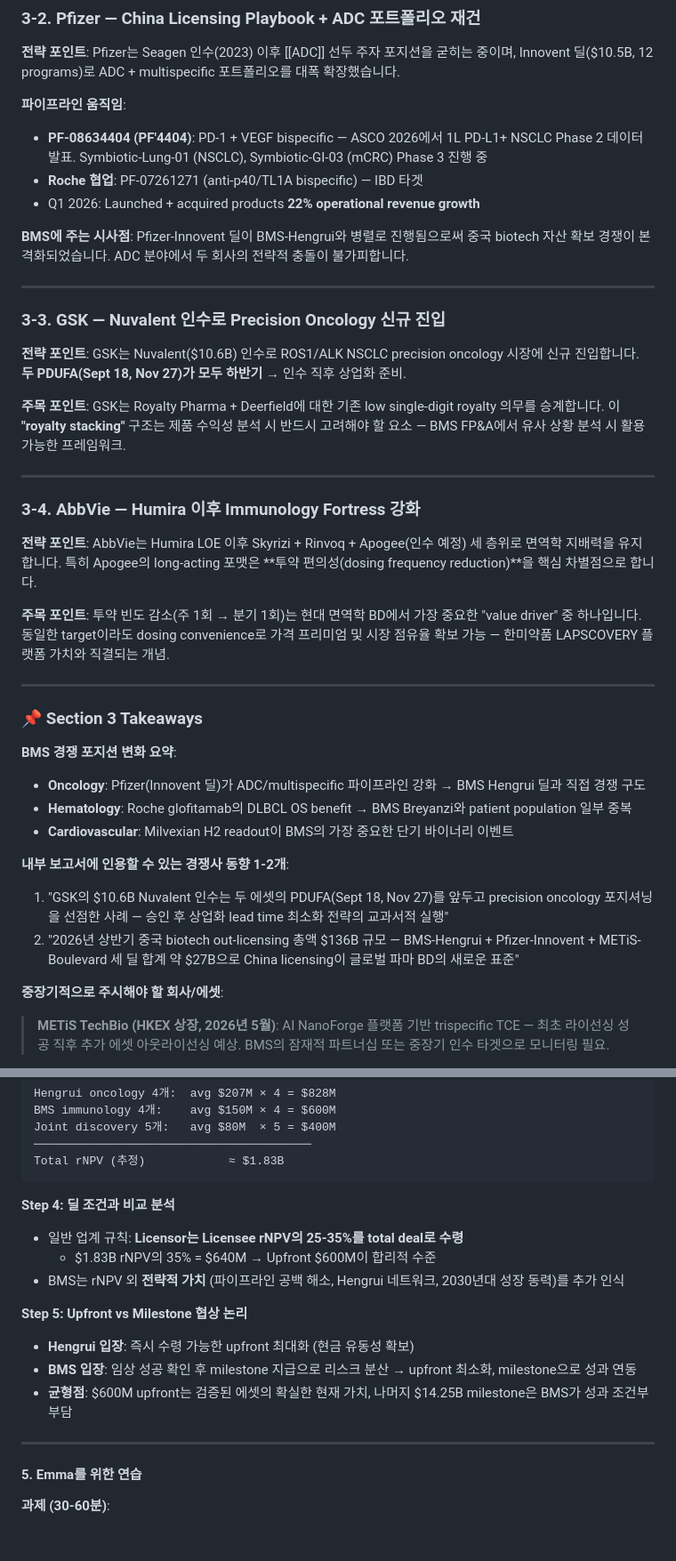
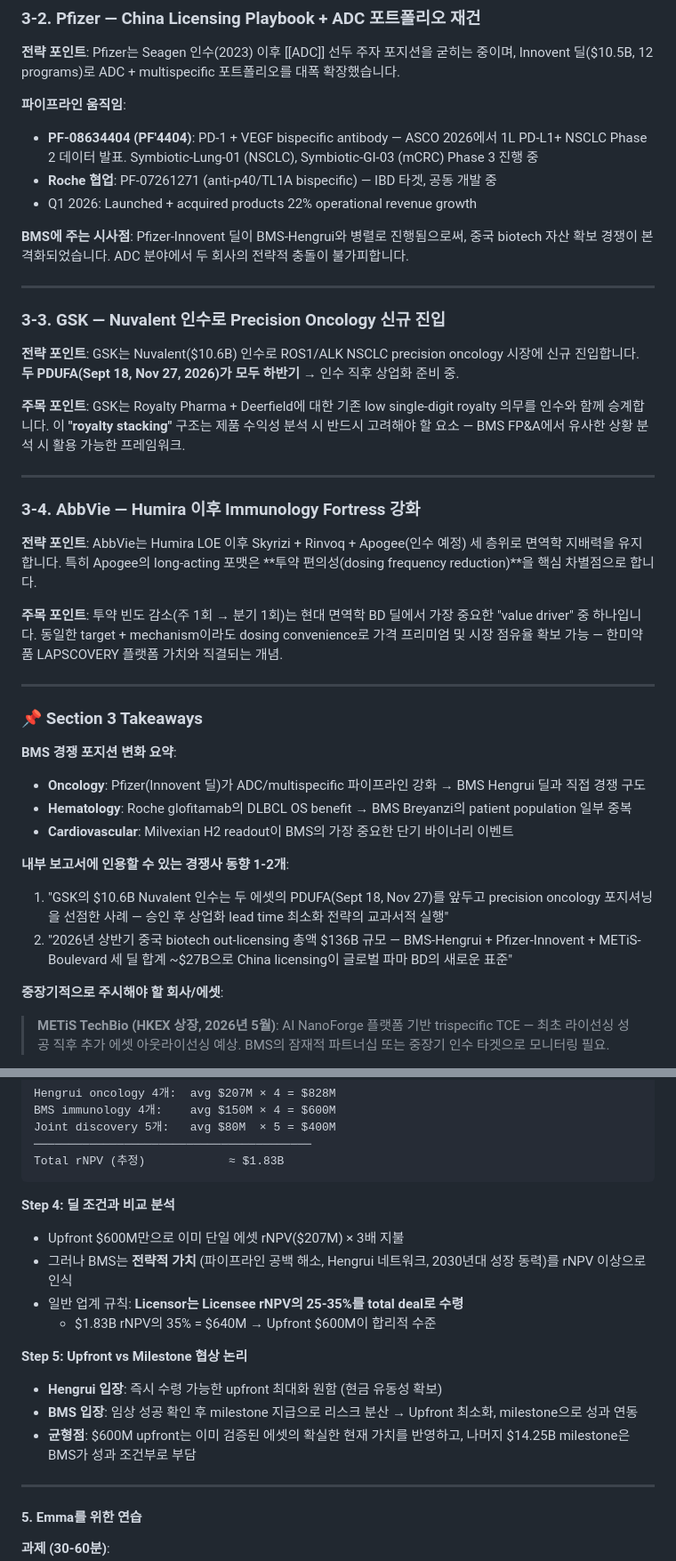
Before and after one commit to Honolululu1234/Honolululu1234.github.io, a Markdown page: bd-briefs/BD_Brief_2026-07-02.md, 2 parts joined by grey strips. Shown at 89% size. GitHub-like rendering; blank space fills up the shorter version.

````diff
--- a/bd-briefs/BD_Brief_2026-07-02.md
+++ b/bd-briefs/BD_Brief_2026-07-02.md
@@ -289,19 +289,19 @@ aliases: ["BD Brief 2026-07-02"]
 **전략 포인트**: Pfizer는 Seagen 인수(2023) 이후 [[ADC]] 선두 주자 포지션을 굳히는 중이며, Innovent 딜($10.5B, 12 programs)로 ADC + multispecific 포트폴리오를 대폭 확장했습니다.
 
 **파이프라인 움직임**:
-- **PF-08634404 (PF'4404)**: PD-1 + VEGF bispecific — ASCO 2026에서 1L PD-L1+ NSCLC Phase 2 데이터 발표. Symbiotic-Lung-01 (NSCLC), Symbiotic-GI-03 (mCRC) Phase 3 진행 중
-- **Roche 협업**: PF-07261271 (anti-p40/TL1A bispecific) — IBD 타겟
-- Q1 2026: Launched + acquired products **22% operational revenue growth**
+- **PF-08634404 (PF'4404)**: PD-1 + VEGF bispecific antibody — ASCO 2026에서 1L PD-L1+ NSCLC Phase 2 데이터 발표. Symbiotic-Lung-01 (NSCLC), Symbiotic-GI-03 (mCRC) Phase 3 진행 중
+- **Roche 협업**: PF-07261271 (anti-p40/TL1A bispecific) — IBD 타겟, 공동 개발 중
+- Q1 2026: Launched + acquired products 22% operational revenue growth
 
-**BMS에 주는 시사점**: Pfizer-Innovent 딜이 BMS-Hengrui와 병렬로 진행됨으로써 중국 biotech 자산 확보 경쟁이 본격화되었습니다. ADC 분야에서 두 회사의 전략적 충돌이 불가피합니다.
+**BMS에 주는 시사점**: Pfizer-Innovent 딜이 BMS-Hengrui와 병렬로 진행됨으로써, 중국 biotech 자산 확보 경쟁이 본격화되었습니다. ADC 분야에서 두 회사의 전략적 충돌이 불가피합니다.
 
 ---
 
 ### 3-3. GSK — Nuvalent 인수로 Precision Oncology 신규 진입
 
-**전략 포인트**: GSK는 Nuvalent($10.6B) 인수로 ROS1/ALK NSCLC precision oncology 시장에 신규 진입합니다. **두 PDUFA(Sept 18, Nov 27)가 모두 하반기** → 인수 직후 상업화 준비.
+**전략 포인트**: GSK는 Nuvalent($10.6B) 인수로 ROS1/ALK NSCLC precision oncology 시장에 신규 진입합니다. **두 PDUFA(Sept 18, Nov 27, 2026)가 모두 하반기** → 인수 직후 상업화 준비 중.
 
-**주목 포인트**: GSK는 Royalty Pharma + Deerfield에 대한 기존 low single-digit royalty 의무를 승계합니다. 이 **"royalty stacking"** 구조는 제품 수익성 분석 시 반드시 고려해야 할 요소 — BMS FP&A에서 유사 상황 분석 시 활용 가능한 프레임워크.
+**주목 포인트**: GSK는 Royalty Pharma + Deerfield에 대한 기존 low single-digit royalty 의무를 인수와 함께 승계합니다. 이 **"royalty stacking"** 구조는 제품 수익성 분석 시 반드시 고려해야 할 요소 — BMS FP&A에서 유사한 상황 분석 시 활용 가능한 프레임워크.
 
 ---
 
@@ -309,7 +309,7 @@ aliases: ["BD Brief 2026-07-02"]
 
 **전략 포인트**: AbbVie는 Humira LOE 이후 Skyrizi + Rinvoq + Apogee(인수 예정) 세 층위로 면역학 지배력을 유지합니다. 특히 Apogee의 long-acting 포맷은 **투약 편의성(dosing frequency reduction)**을 핵심 차별점으로 합니다.
 
-**주목 포인트**: 투약 빈도 감소(주 1회 → 분기 1회)는 현대 면역학 BD에서 가장 중요한 "value driver" 중 하나입니다. 동일한 target이라도 dosing convenience로 가격 프리미엄 및 시장 점유율 확보 가능 — 한미약품 LAPSCOVERY 플랫폼 가치와 직결되는 개념.
+**주목 포인트**: 투약 빈도 감소(주 1회 → 분기 1회)는 현대 면역학 BD 딜에서 가장 중요한 "value driver" 중 하나입니다. 동일한 target + mechanism이라도 dosing convenience로 가격 프리미엄 및 시장 점유율 확보 가능 — 한미약품 LAPSCOVERY 플랫폼 가치와 직결되는 개념.
 
 ---
 
@@ -317,12 +317,12 @@ aliases: ["BD Brief 2026-07-02"]
 
 **BMS 경쟁 포지션 변화 요약**:
 - **Oncology**: Pfizer(Innovent 딜)가 ADC/multispecific 파이프라인 강화 → BMS Hengrui 딜과 직접 경쟁 구도
-- **Hematology**: Roche glofitamab의 DLBCL OS benefit → BMS Breyanzi와 patient population 일부 중복
+- **Hematology**: Roche glofitamab의 DLBCL OS benefit → BMS Breyanzi의 patient population 일부 중복
 - **Cardiovascular**: Milvexian H2 readout이 BMS의 가장 중요한 단기 바이너리 이벤트
 
 **내부 보고서에 인용할 수 있는 경쟁사 동향 1-2개**:
 1. "GSK의 $10.6B Nuvalent 인수는 두 에셋의 PDUFA(Sept 18, Nov 27)를 앞두고 precision oncology 포지셔닝을 선점한 사례 — 승인 후 상업화 lead time 최소화 전략의 교과서적 실행"
-2. "2026년 상반기 중국 biotech out-licensing 총액 $136B 규모 — BMS-Hengrui + Pfizer-Innovent + METiS-Boulevard 세 딜 합계 약 $27B으로 China licensing이 글로벌 파마 BD의 새로운 표준"
+2. "2026년 상반기 중국 biotech out-licensing 총액 $136B 규모 — BMS-Hengrui + Pfizer-Innovent + METiS-Boulevard 세 딜 합계 ~$27B으로 China licensing이 글로벌 파마 BD의 새로운 표준"
 
 **중장기적으로 주시해야 할 회사/에셋**:
 > **METiS TechBio (HKEX 상장, 2026년 5월)**: AI NanoForge 플랫폼 기반 trispecific TCE — 최초 라이선싱 성공 직후 추가 에셋 아웃라이선싱 예상. BMS의 잠재적 파트너십 또는 중장기 인수 타겟으로 모니터링 필요.
@@ -399,14 +399,15 @@ Total rNPV (추정)            ≈ $1.83B
 ```
 
 **Step 4: 딜 조건과 비교 분석**
+- Upfront $600M만으로 이미 단일 에셋 rNPV($207M) × 3배 지불
+- 그러나 BMS는 **전략적 가치** (파이프라인 공백 해소, Hengrui 네트워크, 2030년대 성장 동력)를 rNPV 이상으로 인식
 - 일반 업계 규칙: **Licensor는 Licensee rNPV의 25-35%를 total deal로 수령**
   - $1.83B rNPV의 35% = $640M → Upfront $600M이 합리적 수준
-- BMS는 rNPV 외 **전략적 가치** (파이프라인 공백 해소, Hengrui 네트워크, 2030년대 성장 동력)를 추가 인식
 
 **Step 5: Upfront vs Milestone 협상 논리**
-- **Hengrui 입장**: 즉시 수령 가능한 upfront 최대화 (현금 유동성 확보)
-- **BMS 입장**: 임상 성공 확인 후 milestone 지급으로 리스크 분산 → upfront 최소화, milestone으로 성과 연동
-- **균형점**: $600M upfront는 검증된 에셋의 확실한 현재 가치, 나머지 $14.25B milestone은 BMS가 성과 조건부 부담
+- **Hengrui 입장**: 즉시 수령 가능한 upfront 최대화 원함 (현금 유동성 확보)
+- **BMS 입장**: 임상 성공 확인 후 milestone 지급으로 리스크 분산 → Upfront 최소화, milestone으로 성과 연동
+- **균형점**: $600M upfront는 이미 검증된 에셋의 확실한 현재 가치를 반영하고, 나머지 $14.25B milestone은 BMS가 성과 조건부로 부담
 
 ---
 
````
Also changed, not shown: other parts of bd-briefs/BD_Brief_2026-07-02.md (+5 -5 lines).
